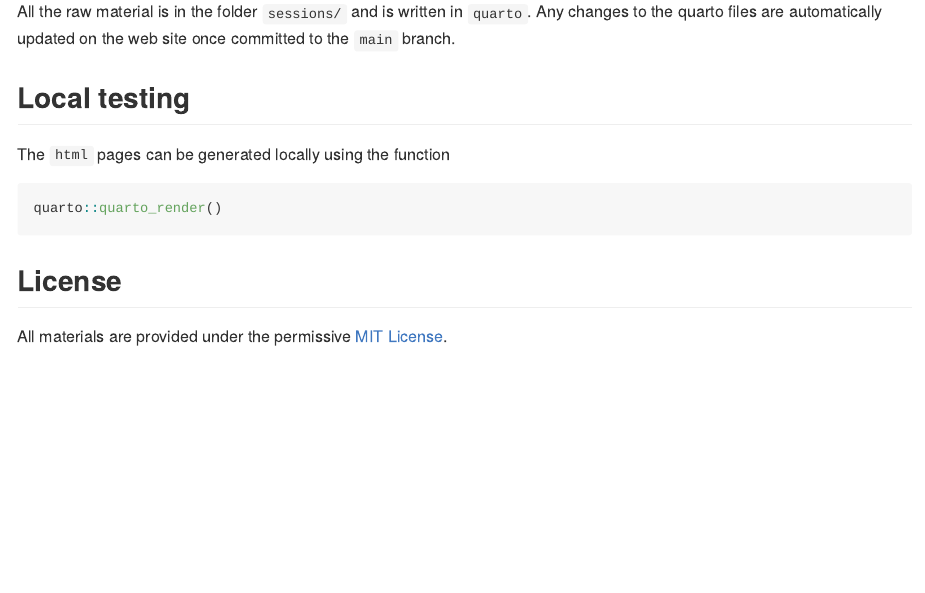
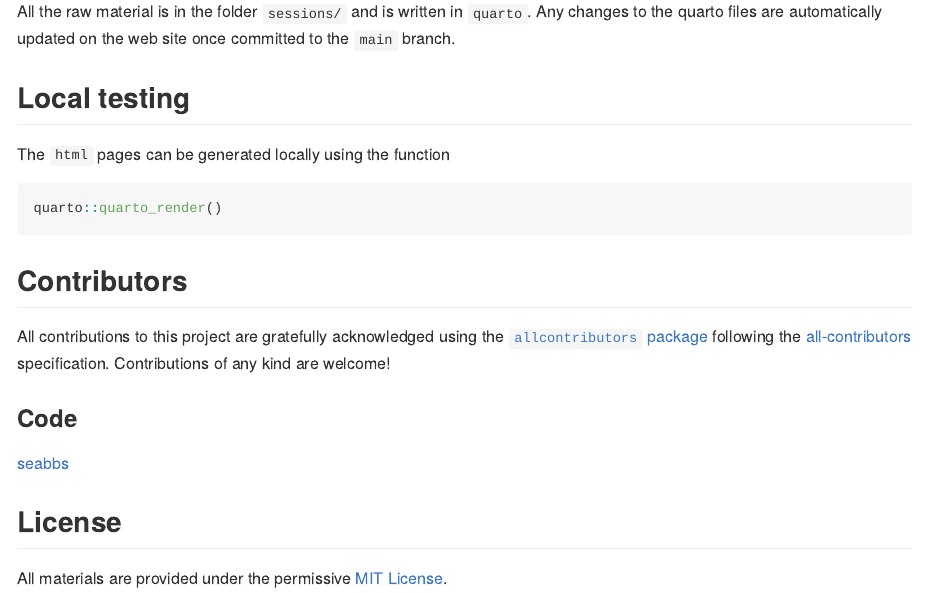
Before and after one commit to nfidd/iddconf2026, an R Markdown document (README.Rmd): the page in a window 1100 px wide, from 240 px down. The pictures show the output file README.md that the author committed with the source, drawn offline in the style of GitHub.

Commit message:
fix(README): restore workshop content, keep the contributors section
Keep the ALL-CONTRIBUTORS-LIST section (with the correct nfidd/iddconf2026
contributor) rather than dropping it, while restoring the workshop-specific
README body and the License that #11 removed. README.Rmd and README.md are now
consistent so the auto-render no longer reverts the workshop content.

````diff
--- a/README.Rmd
+++ b/README.Rmd
@@ -25,6 +25,22 @@ The `html` pages can be generated locally using the function
 quarto::quarto_render()
 ```
 
+## Contributors
+
+<!-- ALL-CONTRIBUTORS-LIST:START - Do not remove or modify this section -->
+<!-- prettier-ignore-start -->
+<!-- markdownlint-disable -->
+
+All contributions to this project are gratefully acknowledged using the [`allcontributors` package](https://github.com/ropensci/allcontributors) following the [all-contributors](https://allcontributors.org) specification. Contributions of any kind are welcome!
+
+### Code
+
+<a href="https://github.com/nfidd/iddconf2026/commits?author=seabbs">seabbs</a>
+
+<!-- markdownlint-enable -->
+<!-- prettier-ignore-end -->
+<!-- ALL-CONTRIBUTORS-LIST:END -->
+
 ## License
 
 All materials are provided under the permissive
````
Also changed, not shown: README.md.
